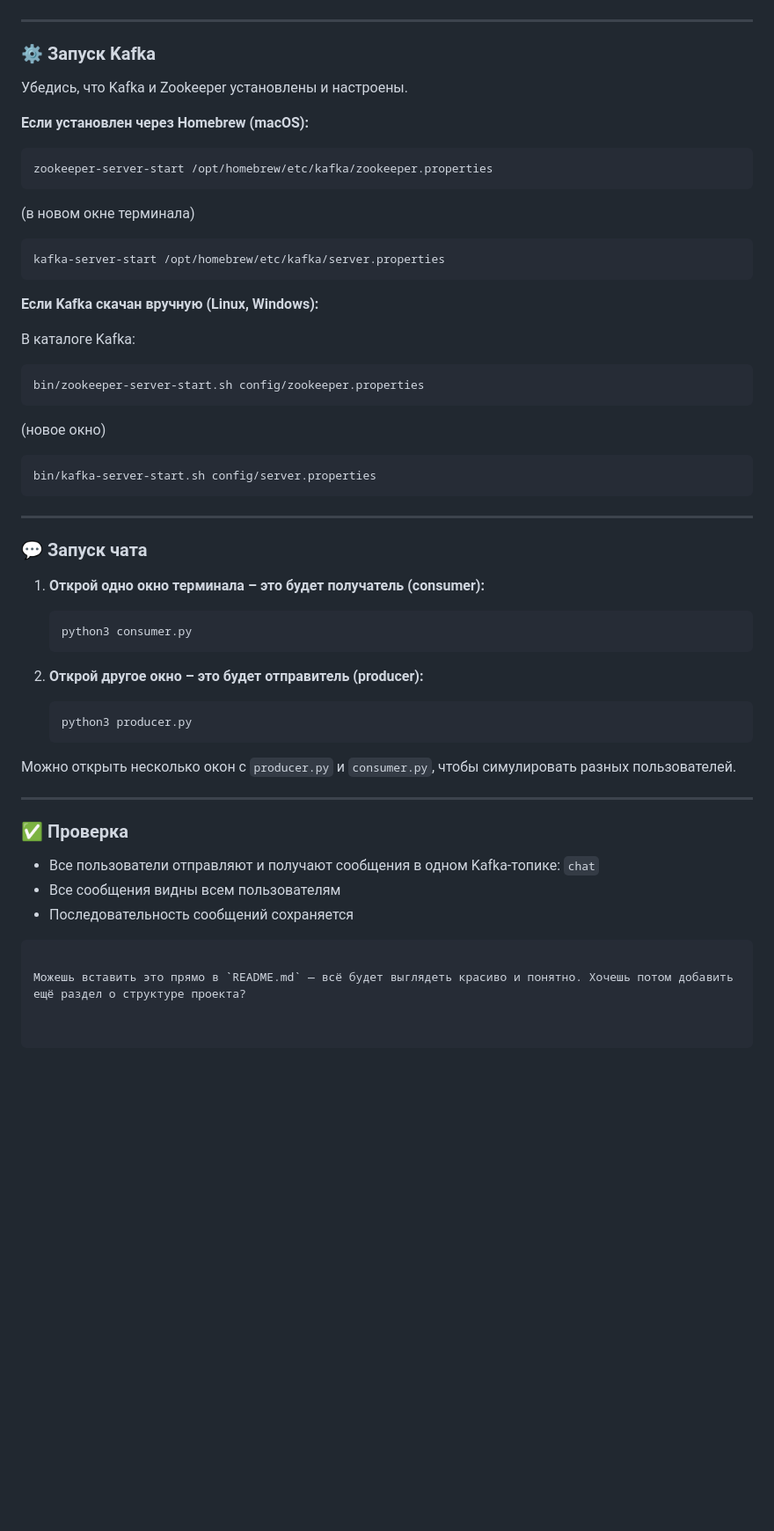
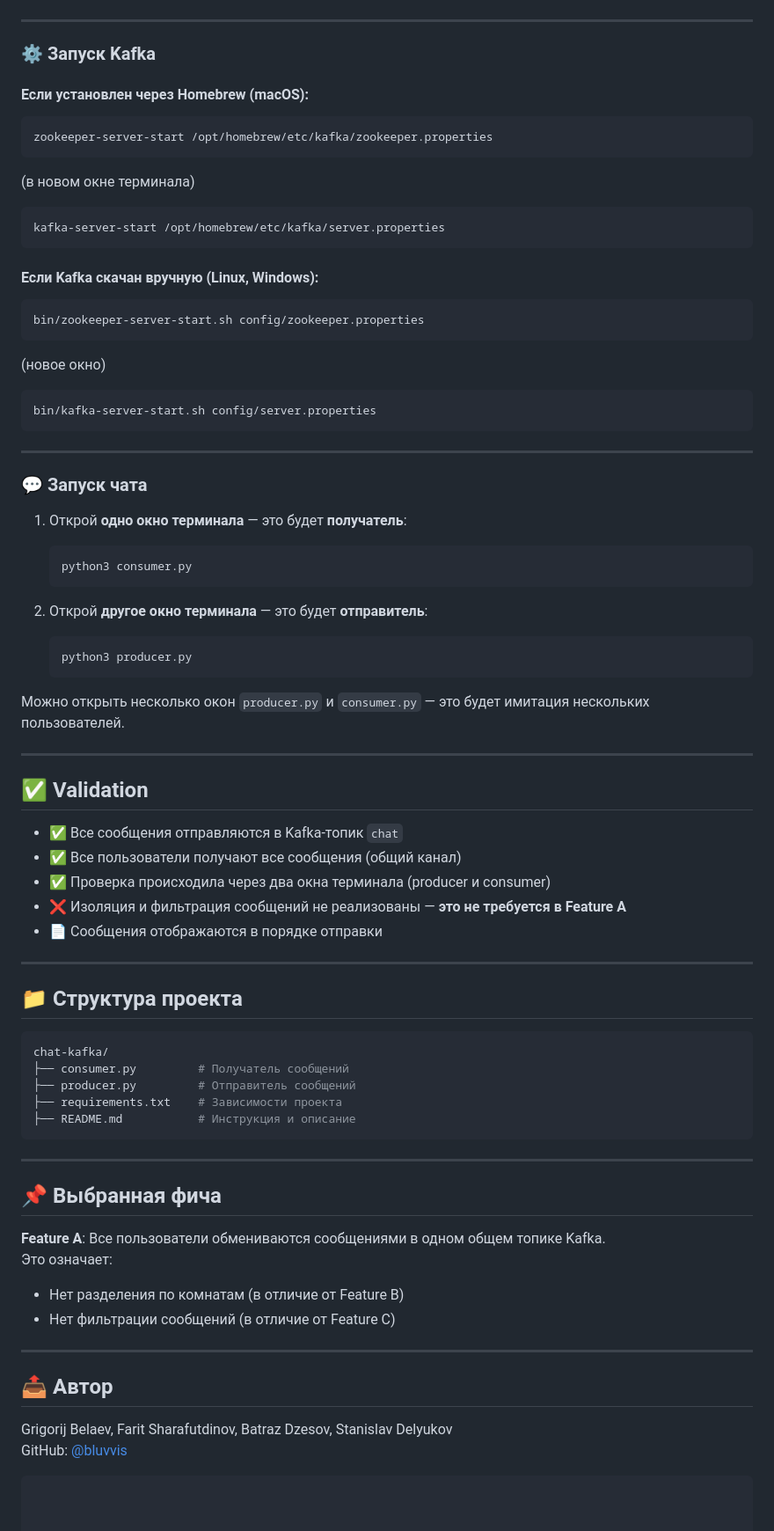
Before and after one commit to bluvvis/chat-kafka, a Markdown page: README.md, the part around the change printed below. Shown: that part at 88% size. Drawn GitHub-style; blank space fills up the shorter version.

````diff
--- a/README.md
+++ b/README.md
@@ -67,9 +51,7 @@
 
 ### ⚙️ Запуск Kafka
 
-Убедись, что Kafka и Zookeeper установлены и настроены.
-
-**Если установлен через Homebrew (macOS):**
+#### Если установлен через Homebrew (macOS):
 
 ```bash
 zookeeper-server-start /opt/homebrew/etc/kafka/zookeeper.properties
@@ -81,9 +63,7 @@ zookeeper-server-start /opt/homebrew/etc/kafka/zookeeper.properties
 kafka-server-start /opt/homebrew/etc/kafka/server.properties
 ```
 
-**Если Kafka скачан вручную (Linux, Windows):**
-
-В каталоге Kafka:
+#### Если Kafka скачан вручную (Linux, Windows):
 
 ```bash
 bin/zookeeper-server-start.sh config/zookeeper.properties
@@ -99,27 +79,56 @@ bin/kafka-server-start.sh config/server.properties
 
 ### 💬 Запуск чата
 
-1. **Открой одно окно терминала – это будет получатель (consumer):**
+1. Открой **одно окно терминала** — это будет **получатель**:
 
    ```bash
    python3 consumer.py
    ```
 
-2. **Открой другое окно – это будет отправитель (producer):**
+2. Открой **другое окно терминала** — это будет **отправитель**:
 
    ```bash
    python3 producer.py
    ```
 
-Можно открыть несколько окон с `producer.py` и `consumer.py`, чтобы симулировать разных пользователей.
+Можно открыть несколько окон `producer.py` и `consumer.py` — это будет имитация нескольких пользователей.
 
 ---
 
-### ✅ Проверка
+## ✅ Validation
 
-- Все пользователи отправляют и получают сообщения в одном Kafka-топике: `chat`
-- Все сообщения видны всем пользователям
-- Последовательность сообщений сохраняется
+- ✅ Все сообщения отправляются в Kafka-топик `chat`
+- ✅ Все пользователи получают все сообщения (общий канал)
+- ✅ Проверка происходила через два окна терминала (producer и consumer)
+- ❌ Изоляция и фильтрация сообщений не реализованы — **это не требуется в Feature A**
+- 📄 Сообщения отображаются в порядке отправки
+
+---
+
+## 📁 Структура проекта
+
+```bash
+chat-kafka/
+├── consumer.py         # Получатель сообщений
+├── producer.py         # Отправитель сообщений
+├── requirements.txt    # Зависимости проекта
+├── README.md           # Инструкция и описание
 ```
 
-Можешь вставить это прямо в `README.md` — всё будет выглядеть красиво и понятно. Хочешь потом добавить ещё раздел о структуре проекта?
+---
+
+## 📌 Выбранная фича
+
+**Feature A**: Все пользователи обмениваются сообщениями в одном общем топике Kafka.
+Это означает:
+
+- Нет разделения по комнатам (в отличие от Feature B)
+- Нет фильтрации сообщений (в отличие от Feature C)
+
+---
+
+## 📤 Автор
+
+Grigorij Belaev, Farit Sharafutdinov, Batraz Dzesov, Stanislav Delyukov
+GitHub: [@bluvvis](https://github.com/bluvvis)
+```
````
Also changed, not shown: other parts of README.md (+7 -23 lines).
